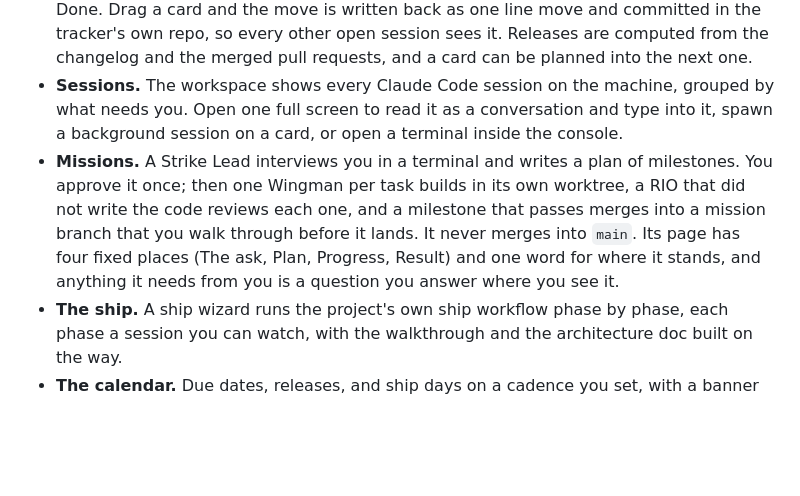
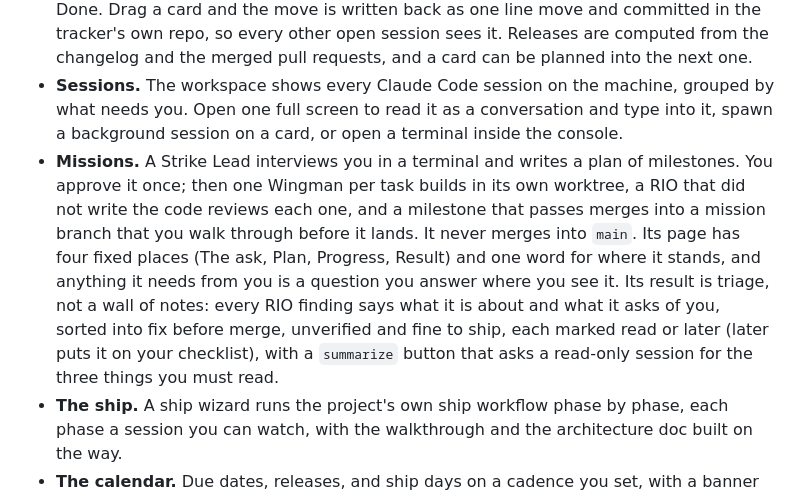
Before and after one commit to FlynnSolutions/maverick, a Markdown page: README.md, the part around the change. Rendered like a GitHub page; blank space fills up the shorter version.

Commit message:
readme: the result is triage, with a summary
Co-Authored-By: Claude Opus 5.5 <noreply@anthropic.com>

```diff
--- a/README.md
+++ b/README.md
@@ -13,7 +13,7 @@ Maverick is one screen over the projects on your machine, one project at a time.
 - **The picker.** Import a directory and Maverick finds the tracker files it recognises (`deliverables/CHECKLIST.md`, `CHECKLIST.md`, `PUNCHLIST.md`, `TODO.md`, `NEXT_STEPS.md`). That file is the source of truth from then on.
 - **The board.** The checklist's sections become lanes: Backlog, Roadmap, In progress, Done. Drag a card and the move is written back as one line move and committed in the tracker's own repo, so every other open session sees it. Releases are computed from the changelog and the merged pull requests, and a card can be planned into the next one.
 - **Sessions.** The workspace shows every Claude Code session on the machine, grouped by what needs you. Open one full screen to read it as a conversation and type into it, spawn a background session on a card, or open a terminal inside the console.
-- **Missions.** A Strike Lead interviews you in a terminal and writes a plan of milestones. You approve it once; then one Wingman per task builds in its own worktree, a RIO that did not write the code reviews each one, and a milestone that passes merges into a mission branch that you walk through before it lands. It never merges into `main`. Its page has four fixed places (The ask, Plan, Progress, Result) and one word for where it stands, and anything it needs from you is a question you answer where you see it.
+- **Missions.** A Strike Lead interviews you in a terminal and writes a plan of milestones. You approve it once; then one Wingman per task builds in its own worktree, a RIO that did not write the code reviews each one, and a milestone that passes merges into a mission branch that you walk through before it lands. It never merges into `main`. Its page has four fixed places (The ask, Plan, Progress, Result) and one word for where it stands, and anything it needs from you is a question you answer where you see it. Its result is triage, not a wall of notes: every RIO finding says what it is about and what it asks of you, sorted into fix before merge, unverified and fine to ship, each marked read or later (later puts it on your checklist), with a `summarize` button that asks a read-only session for the three things you must read.
 - **The ship.** A ship wizard runs the project's own ship workflow phase by phase, each phase a session you can watch, with the walkthrough and the architecture doc built on the way.
 - **The calendar.** Due dates, releases, and ship days on a cadence you set, with a banner on the morning of.
 
```
